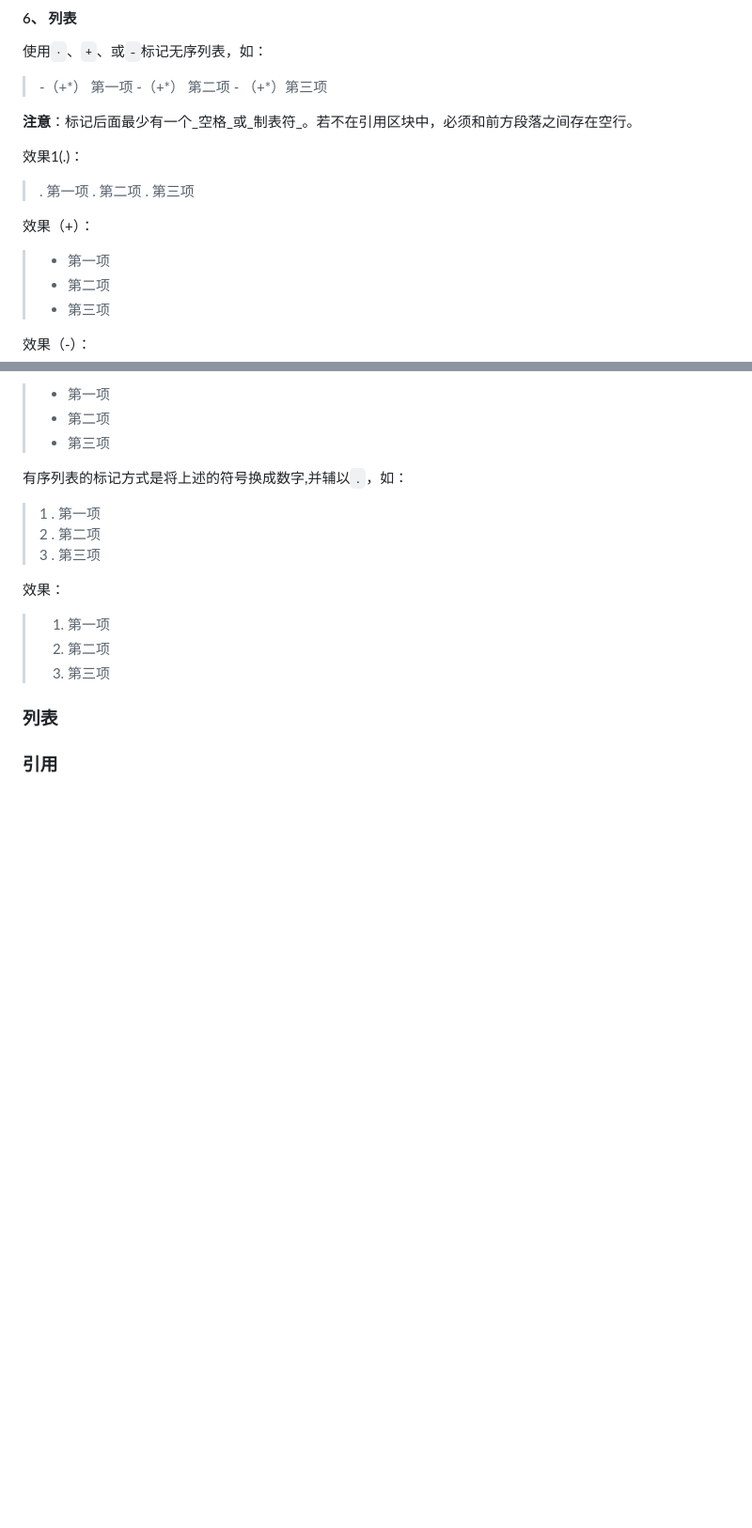
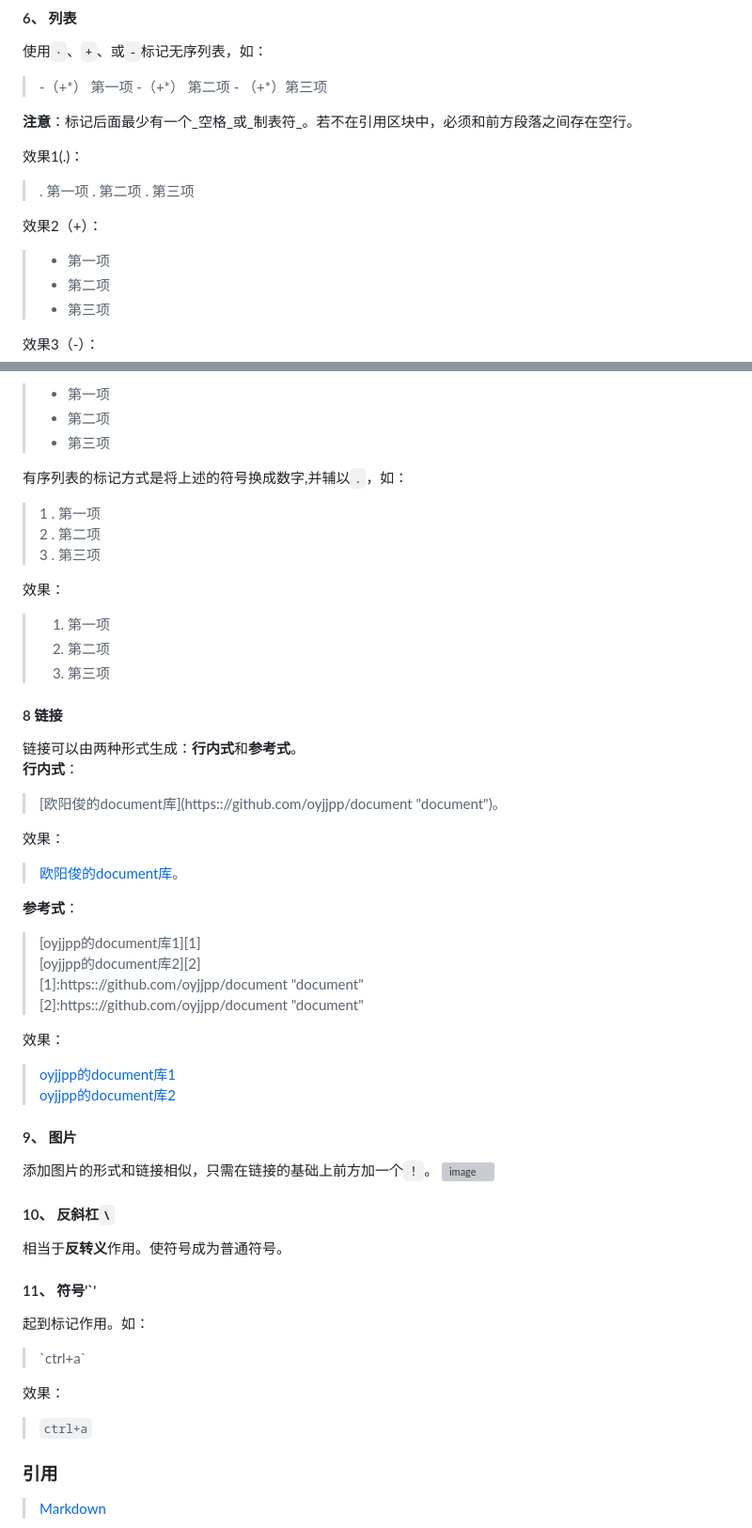
Before and after one commit to oyjjpp/hello-github, a Markdown page: markdown/markdown_sumary.md, 2 parts joined by grey strips. Shown: that part at 94% size. GitHub-like rendering; blank space fills up the shorter version; grey boxes are pictures that could not be loaded.

Commit message:
image

```diff
--- a/markdown/markdown_sumary.md
+++ b/markdown/markdown_sumary.md
@@ -82,12 +82,12 @@ void main()
 > . 第二项
 > . 第三项
 
-效果（+）：
+效果2（+）：
 > + 第一项
 > + 第二项
 > + 第三项
 
-效果（-）：
+效果3（-）：
 > - 第一项
 > - 第二项
 > - 第三项
@@ -102,7 +102,43 @@ void main()
 > 2. 第二项
 > 3. 第三项
 
-### 列表
+#### 8 链接
+链接可以由两种形式生成：**行内式**和**参考式**。
+**行内式**：
+> \[欧阳俊的document库\]\(https:://github.com/oyjjpp/document "document"\)。
+
+效果：
+> [欧阳俊的document库](https:://github.com/oyjjpp/document "document")。
+
+**参考式**：
+> \[oyjjpp的document库1\]\[1\]
+> \[oyjjpp的document库2\]\[2\]
+> \[1\]:https:://github.com/oyjjpp/document "document"
+> \[2\]:https:://github.com/oyjjpp/document "document"
+
+效果：
+> [oyjjpp的document库1][1]
+> [oyjjpp的document库2][2]
+
+[1]: https:://github.com/oyjjpp/document "document"
+[2]: https:://github.com/oyjjpp/document "document"
+
+#### 9、 图片
+添加图片的形式和链接相似，只需在链接的基础上前方加一个`！`。
+![image](http://p1.pstatp.com/origin/184f0000e21ad423057e)
+
+
+#### 10、 反斜杠`\`
+相当于**反转义**作用。使符号成为普通符号。
+
+#### 11、 符号'`'
+起到标记作用。如：
+>\`ctrl+a\`
+
+效果：
+>`ctrl+a`
+
 
 ### 引用
+> [Markdown][1]
 
```
Also changed, not shown: other parts of markdown/markdown_sumary.md (+1 -1 lines), image/image.jpg (added).
